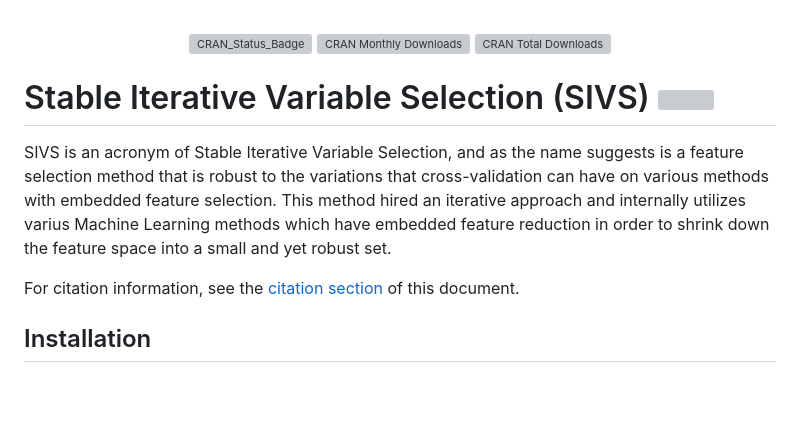
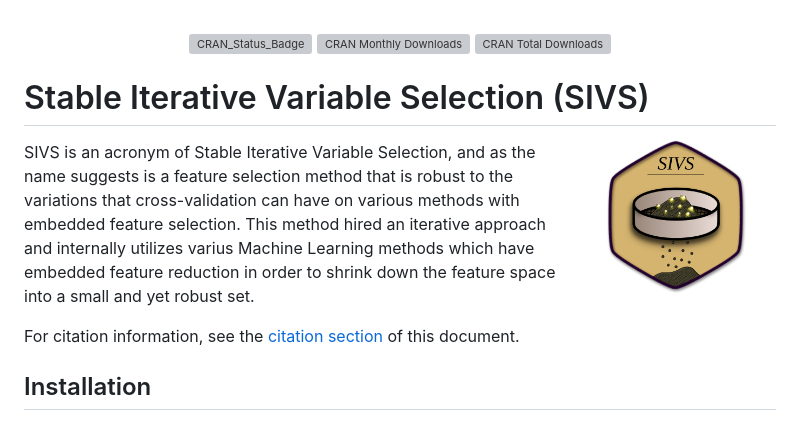
Before and after one commit to mmahmoudian/sivs, a Markdown page: README.md, the part around the change. Drawn GitHub-style; blank space fills up the shorter version; grey boxes are pictures that could not be loaded.

Commit message:
[update] logo in README

```diff
--- a/README.md
+++ b/README.md
@@ -15,7 +15,7 @@
 </p>
 </div>
 
-#  Stable Iterative Variable Selection (SIVS) <img src="misc/img/SIVS_logo.png" width="140" align="right" />
+#  Stable Iterative Variable Selection (SIVS) <img src="misc/img/sivs_logo2.png" width="200" align="right" />
 
 SIVS is an acronym of Stable Iterative Variable Selection, and as the name suggests is a feature selection method that is robust to the variations that cross-validation can have on various methods with embedded feature selection. This method hired an iterative approach and  internally utilizes varius Machine Learning methods which have embedded feature reduction in order to shrink down the feature space into a small and yet robust set.
 
```
